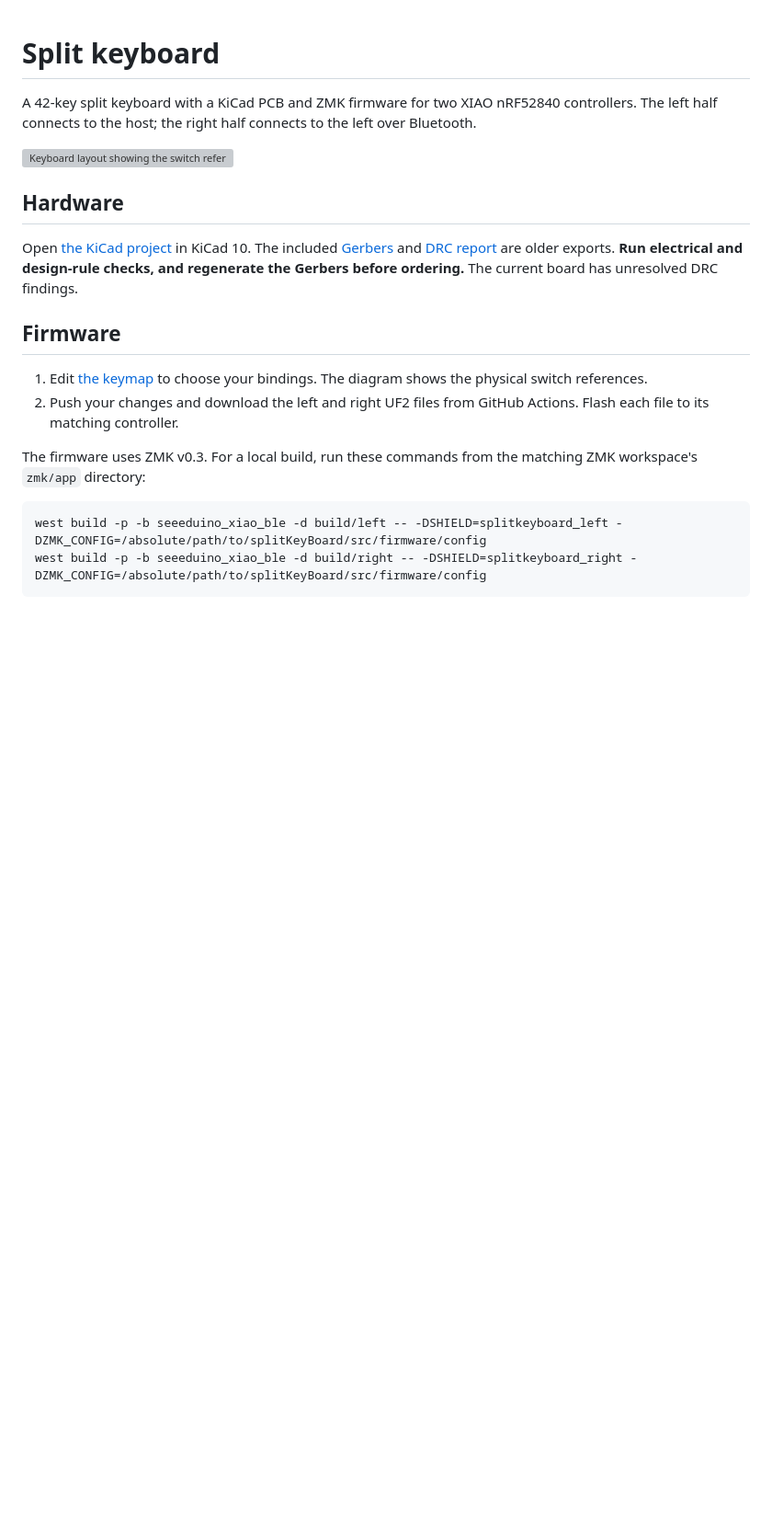
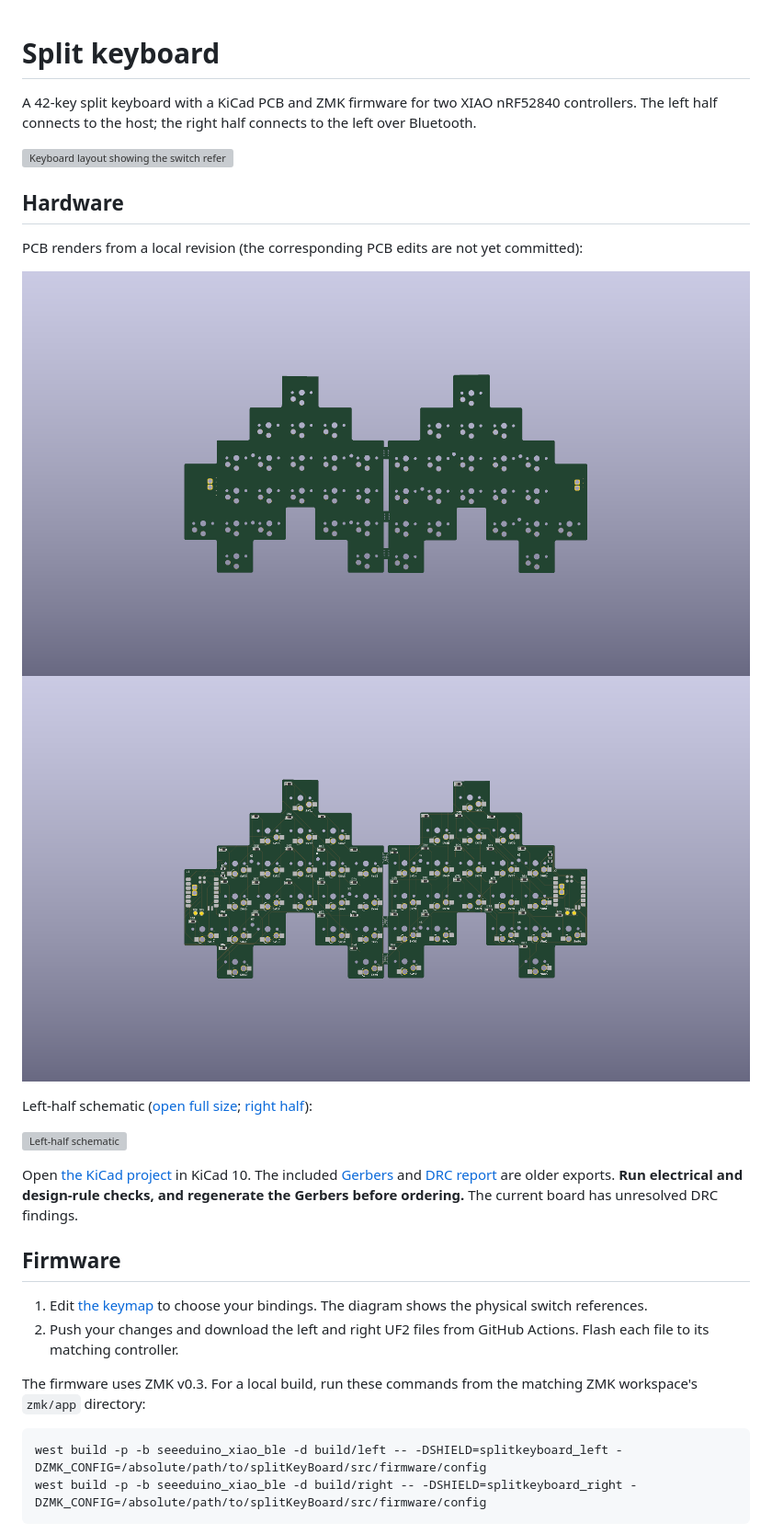
Before and after one commit to oakb1ack/splitKeyBoard, a Markdown page: README.md, the part around the change. Shown at 92% size. GitHub-like rendering; pictures changed too: docs/pcb-back.png (added), docs/pcb-front.png (added); blank space fills up the shorter version; grey boxes are pictures that could not be loaded.

Commit message:
Add PCB and schematic images

```diff
--- a/README.md
+++ b/README.md
@@ -7,6 +7,15 @@ connects to the left over Bluetooth.
 ![Keyboard layout showing the switch references](docs/layout.svg)
 
 ## Hardware
+
+PCB renders from a local revision (the corresponding PCB edits are not yet committed):
+
+![Front of the split keyboard PCB](docs/pcb-front.png)
+![Back of the split keyboard PCB](docs/pcb-back.png)
+
+Left-half schematic ([open full size](docs/schematic-left.svg); [right half](docs/schematic-right.svg)):
+
+![Left-half schematic](docs/schematic-left.svg)
 
 Open [the KiCad project](src/pcb/pcb.kicad_pro) in KiCad 10. The included
 [Gerbers](src/pcb/Gerber-Files/) and [DRC report](src/pcb/DRC.rpt) are older
```
Also changed, not shown: 2 other files.
